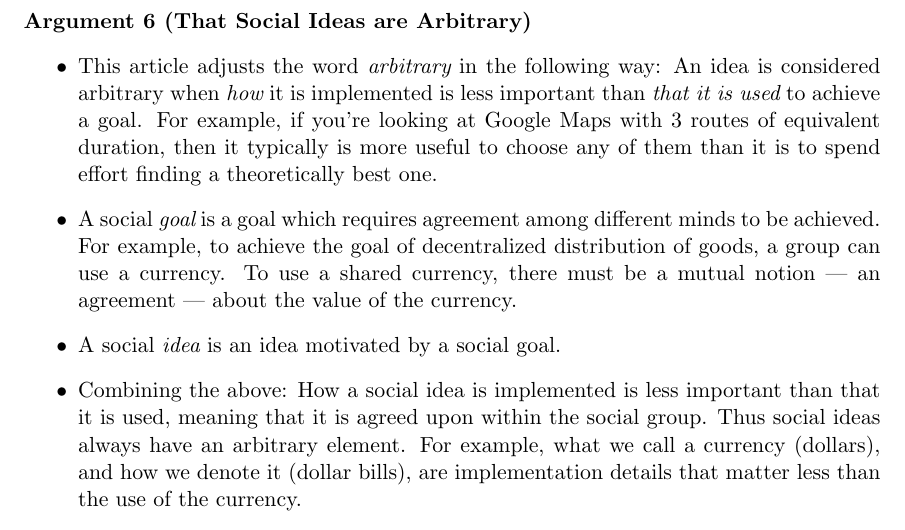
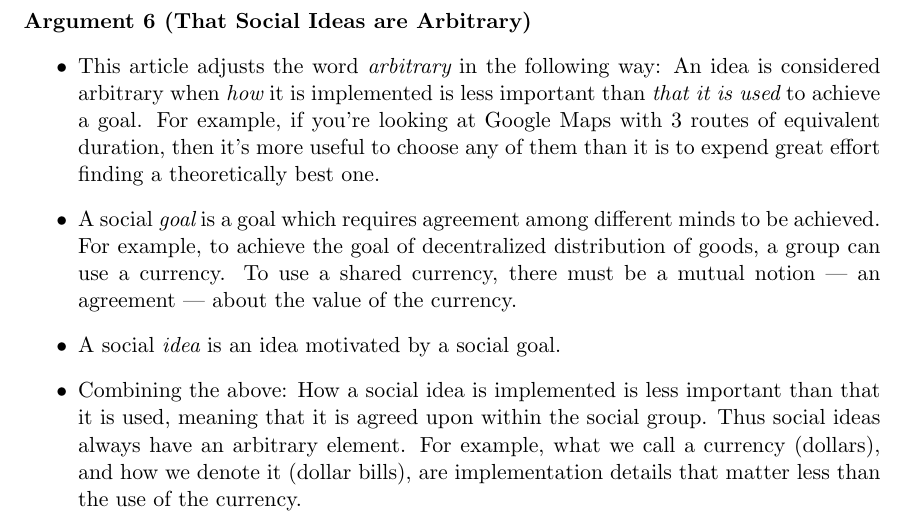
Before and after one commit to tylerneylon/truth, a LaTeX document (truth.tex): part of page 32 of 41, cut so that both start at the same text. Compiled offline with pdfLaTeX.

Commit message:
Minor edit.

```diff
--- a/truth.tex
+++ b/truth.tex
@@ -2136,8 +2136,8 @@ I'll justify this observation with a simple chain of key definitions:
             For
             example, if you're looking at Google Maps with 3 routes of
             equivalent
-            duration, then it typically is more useful to choose any of them
-            than it is to spend effort finding a theoretically best one.
+            duration, then it's more useful to choose any of them than it
+            is to expend great effort finding a theoretically best one.
         \item A social {\em goal}
             is a goal which requires agreement among different
             minds to be achieved. For example, to achieve the goal of
```
